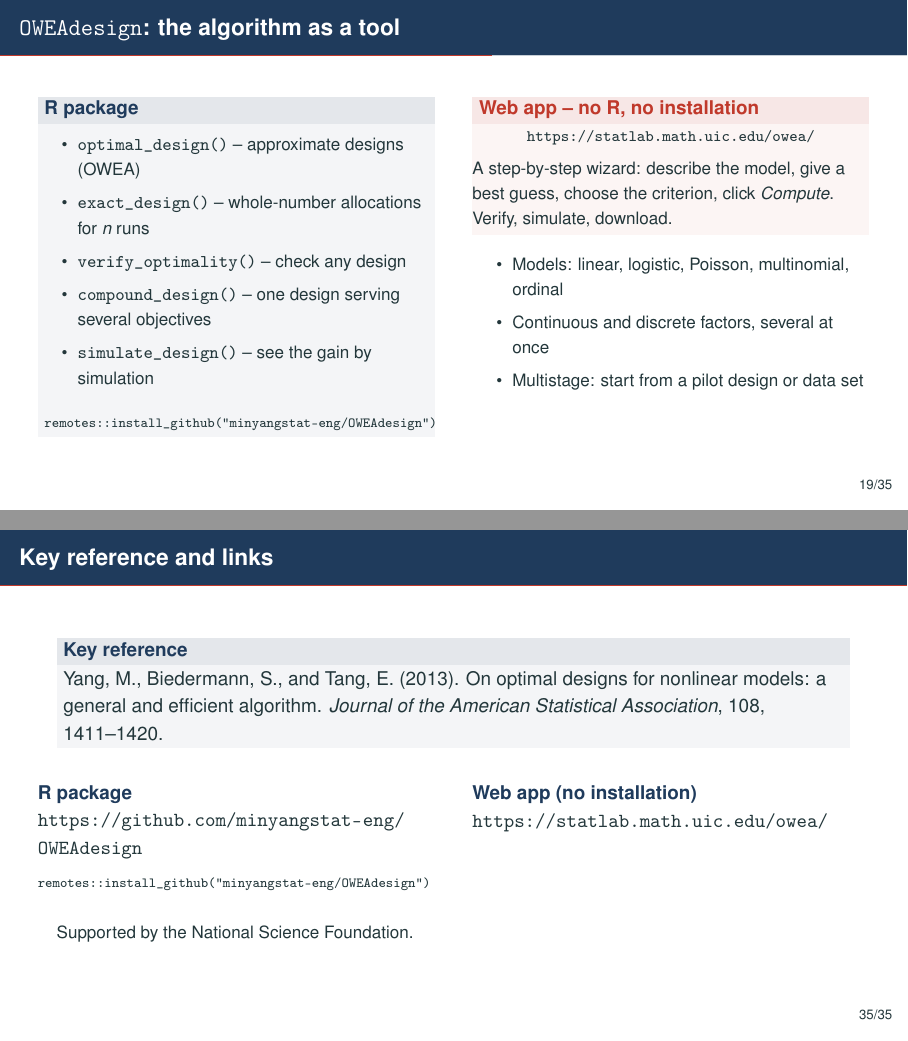
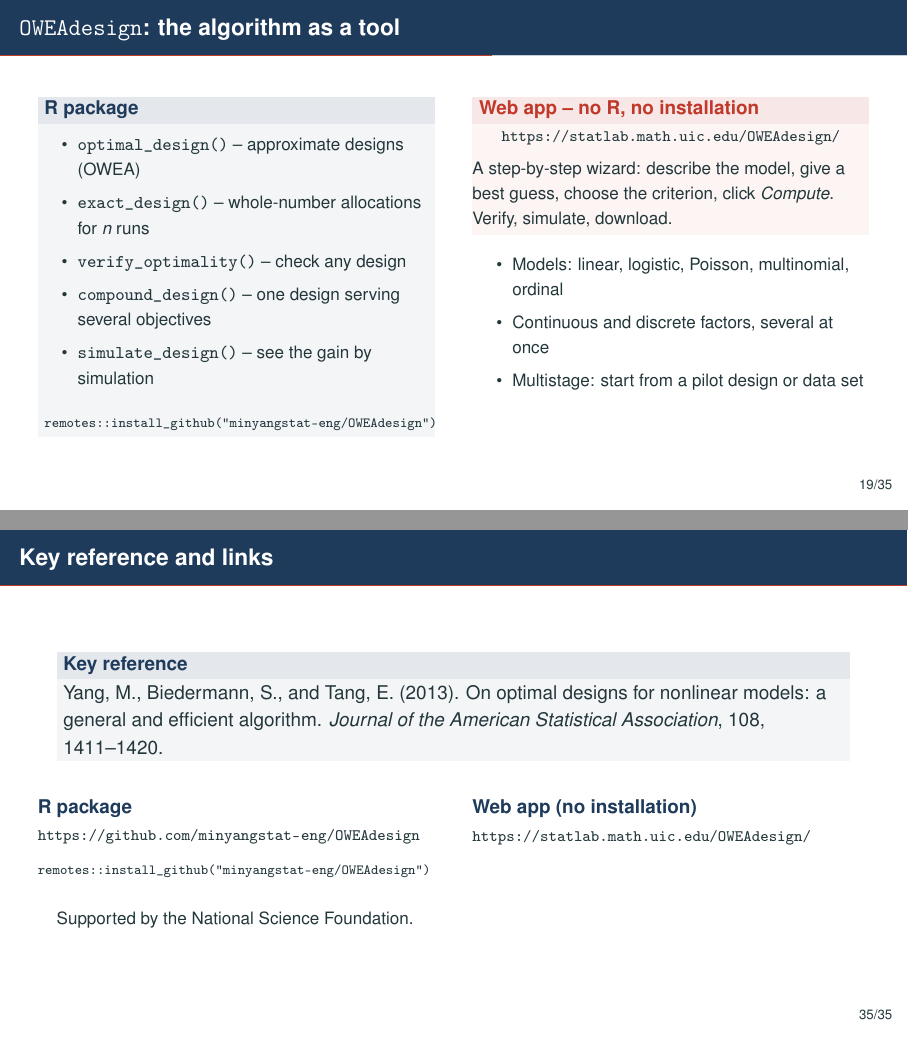
Before and after one commit to minyangstat-eng/OWEAdesign, LaTeX slides (slides/owea_slides.tex): pages 25 and 42 of 43, joined at a grey line. Compiled offline with pdfLaTeX.

Commit message:
Web app: public address is now https://statlab.math.uic.edu/OWEAdesign/
The app is hosted on a UIC server (statlab.math.uic.edu); the README and
the introduction slides (source + recompiled PDF) now point there instead
of the shinyapps.io copy, which is kept for private use and still
redeployed at every update (deploy/deploy.R). The two links on the
"Key reference and links" slide are set in \footnotesize so each fits on
one line of its half-width column.

```diff
--- a/slides/owea_slides.tex
+++ b/slides/owea_slides.tex
@@ -519,7 +519,7 @@
     \end{column}
     \begin{column}{0.5\textwidth}
       \begin{alertblock}{Web app -- no R, no installation}
-        \centering {\footnotesize\url{https://statlab.math.uic.edu/owea/}}\\[4pt]
+        \centering {\footnotesize\url{https://statlab.math.uic.edu/OWEAdesign/}}\\[4pt]
         \raggedright
         A step-by-step wizard: describe the model, give a best guess, choose the criterion, click \emph{Compute}.
         Verify, simulate, download.
@@ -830,11 +830,11 @@ cbind(temp = res$support, weight = res$weights)
   \vspace{1em}
   \begin{columns}[T]
     \begin{column}{0.5\textwidth}
-      \key{R package}\\ \url{https://github.com/minyangstat-eng/OWEAdesign}\\[3pt]
+      \key{R package}\\ {\footnotesize\url{https://github.com/minyangstat-eng/OWEAdesign}}\\[3pt]
       {\scriptsize\texttt{remotes::install\_github("minyangstat-eng/OWEAdesign")}}
     \end{column}
     \begin{column}{0.5\textwidth}
-      \key{Web app (no installation)}\\ \url{https://statlab.math.uic.edu/owea/}
+      \key{Web app (no installation)}\\ {\footnotesize\url{https://statlab.math.uic.edu/OWEAdesign/}}
     \end{column}
   \end{columns}
   \vspace{1.2em}
```
Also changed, not shown: README.md, slides/owea_slides.tex (2 more changed lines), 1 other file.
